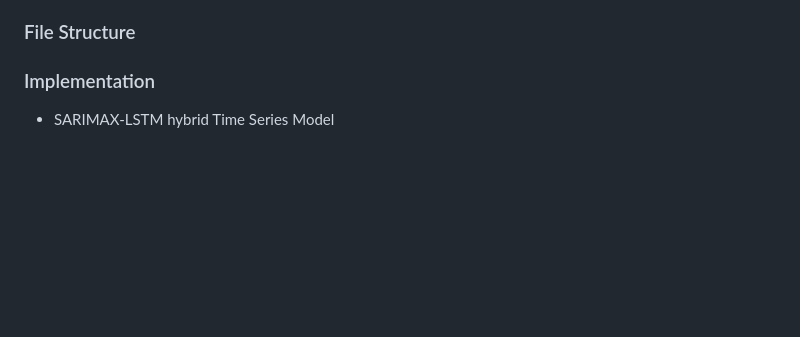
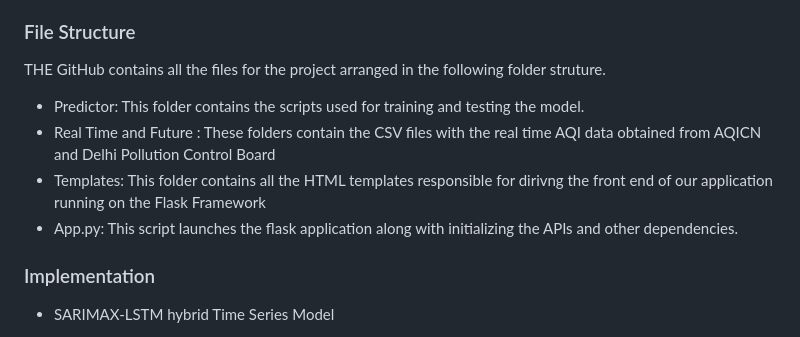
Before and after one commit to TidalDeer35047/Pragyan_2024, a Markdown page: README.md, the part around the change. Rendered like a GitHub page; blank space fills up the shorter version.

```diff
--- a/README.md
+++ b/README.md
@@ -50,6 +50,12 @@ The main.sh script is responsible for starting all the necessary programs and sc
 
 ### File Structure
 
+THE GitHub contains all the files for the project arranged in the following folder struture.
+
+- Predictor: This folder contains the scripts used for training and testing the model.
+- Real Time and Future : These folders contain the CSV files with the real time AQI data obtained from AQICN and Delhi Pollution Control Board
+- Templates: This folder contains all the HTML templates responsible for dirivng the front end of our application running on the Flask Framework
+- App.py: This script launches the flask application along with initializing the APIs and other dependencies.
 
 ### Implementation
 - SARIMAX-LSTM hybrid Time Series Model
```
